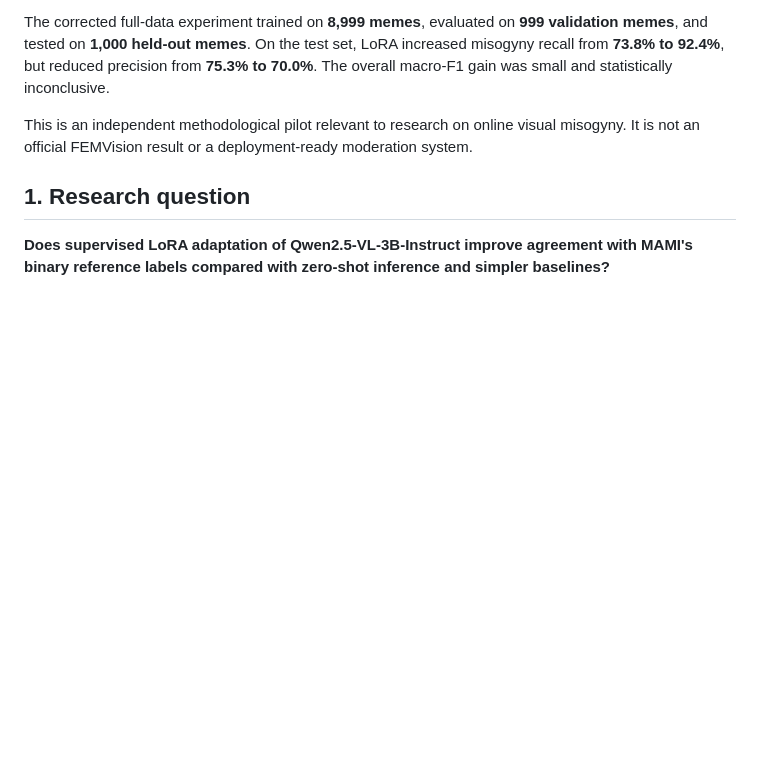
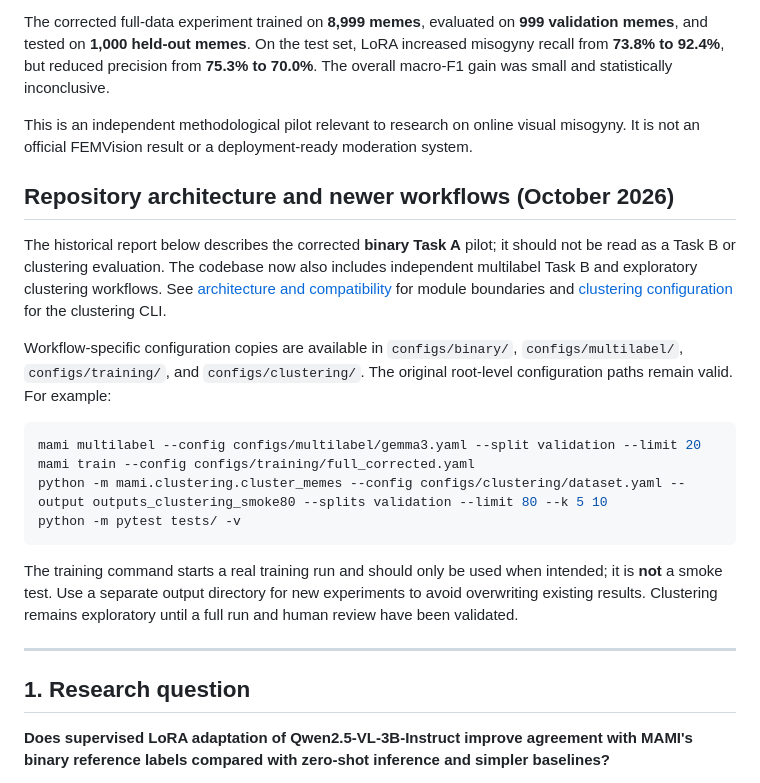
Before and after one commit to alketcecaj12/mami-exp-research, a Markdown page: README.md, the part around the change. Drawn GitHub-style; blank space fills up the shorter version.

Commit message:
Link current architecture and workflow configs from historical research README

````diff
--- a/README.md
+++ b/README.md
@@ -7,6 +7,24 @@ This project examines whether lightweight fine-tuning improves an open vision–
 The corrected full-data experiment trained on **8,999 memes**, evaluated on **999 validation memes**, and tested on **1,000 held-out memes**. On the test set, LoRA increased misogyny recall from **73.8% to 92.4%**, but reduced precision from **75.3% to 70.0%**. The overall macro-F1 gain was small and statistically inconclusive.
 
 This is an independent methodological pilot relevant to research on online visual misogyny. It is not an official FEMVision result or a deployment-ready moderation system.
+
+## Repository architecture and newer workflows (October 2026)
+
+The historical report below describes the corrected **binary Task A** pilot; it should not be read as a Task B or clustering evaluation. The codebase now also includes independent multilabel Task B and exploratory clustering workflows. See [architecture and compatibility](docs/architecture.md) for module boundaries and [clustering configuration](configs/clustering/README.md) for the clustering CLI.
+
+Workflow-specific configuration copies are available in `configs/binary/`, `configs/multilabel/`, `configs/training/`, and `configs/clustering/`. The original root-level configuration paths remain valid. For example:
+
+```bash
+mami multilabel --config configs/multilabel/gemma3.yaml --split validation --limit 20
+mami train --config configs/training/full_corrected.yaml
+python -m mami.clustering.cluster_memes --config configs/clustering/dataset.yaml --output outputs_clustering_smoke80 --splits validation --limit 80 --k 5 10
+python -m pytest tests/ -v
+```
+
+The training command starts a real training run and should only be used when intended; it is **not** a smoke test. Use a separate output directory for new experiments to avoid overwriting existing results. Clustering remains exploratory until a full run and human review have been validated.
+
+---
+
 
 ## 1. Research question
 
````
